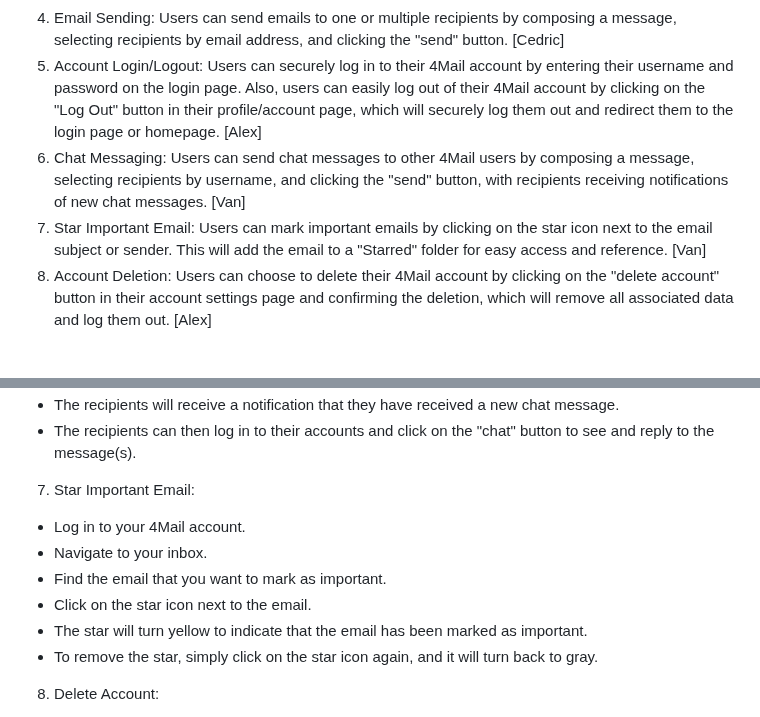
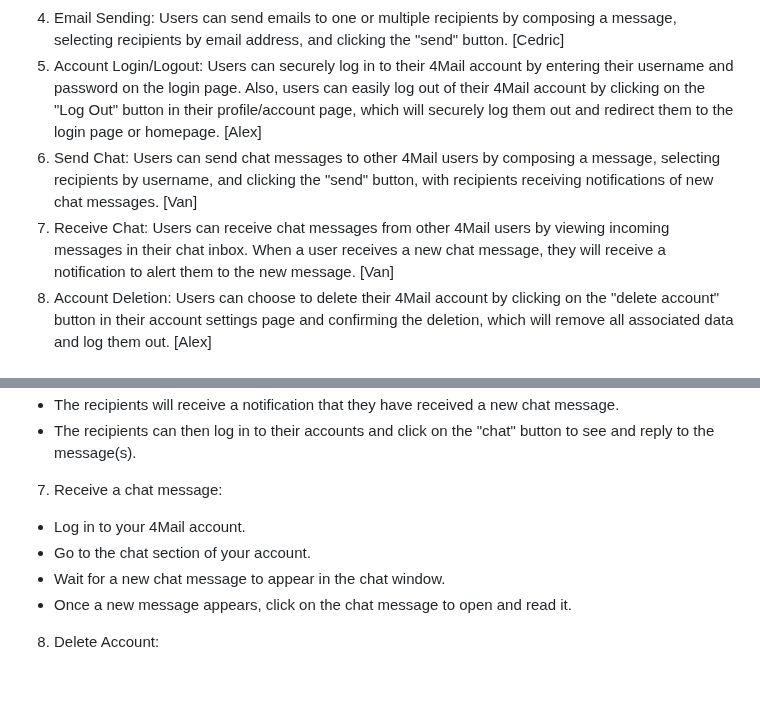
Before and after one commit to mikieyx/4Mail, a Markdown page: readme.md, 2 parts joined by grey strips. GitHub-like rendering; blank space fills up the shorter version.

```diff
--- a/readme.md
+++ b/readme.md
@@ -9,8 +9,8 @@ The following are the main features of 4Mail:
 3. Account Creation: Users can easily create a new account on the 4Mail website by filling in a registration form with a username, email address, and password. [Cedric]
 4. Email Sending: Users can send emails to one or multiple recipients by composing a message, selecting recipients by email address, and clicking the "send" button. [Cedric]
 5. Account Login/Logout: Users can securely log in to their 4Mail account by entering their username and password on the login page. Also, users can easily log out of their 4Mail account by clicking on the "Log Out" button in their profile/account page, which will securely log them out and redirect them to the login page or homepage. [Alex]
-6. Chat Messaging: Users can send chat messages to other 4Mail users by composing a message, selecting recipients by username, and clicking the "send" button, with recipients receiving notifications of new chat messages. [Van]
-7. Star Important Email: Users can mark important emails by clicking on the star icon next to the email subject or sender. This will add the email to a "Starred" folder for easy access and reference. [Van]
+6. Send Chat: Users can send chat messages to other 4Mail users by composing a message, selecting recipients by username, and clicking the "send" button, with recipients receiving notifications of new chat messages. [Van]
+7. Receive Chat: Users can receive chat messages from other 4Mail users by viewing incoming messages in their chat inbox. When a user receives a new chat message, they will receive a notification to alert them to the new message. [Van]
 8. Account Deletion: Users can choose to delete their 4Mail account by clicking on the "delete account" button in their account settings page and confirming the deletion, which will remove all associated data and log them out. [Alex]
 
 # Installation
@@ -90,14 +90,12 @@ The following are the main features of 4Mail:
 - The recipients will receive a notification that they have received a new chat message.
 - The recipients can then log in to their accounts and click on the "chat" button to see and reply to the message(s).
 
-7. Star Important Email:
+7. Receive a chat message:
 
 - Log in to your 4Mail account.
-- Navigate to your inbox.
-- Find the email that you want to mark as important.
-- Click on the star icon next to the email.
-- The star will turn yellow to indicate that the email has been marked as important.
-- To remove the star, simply click on the star icon again, and it will turn back to gray.
+- Go to the chat section of your account.
+- Wait for a new chat message to appear in the chat window.
+- Once a new message appears, click on the chat message to open and read it.
 
 8. Delete Account:
 
```
